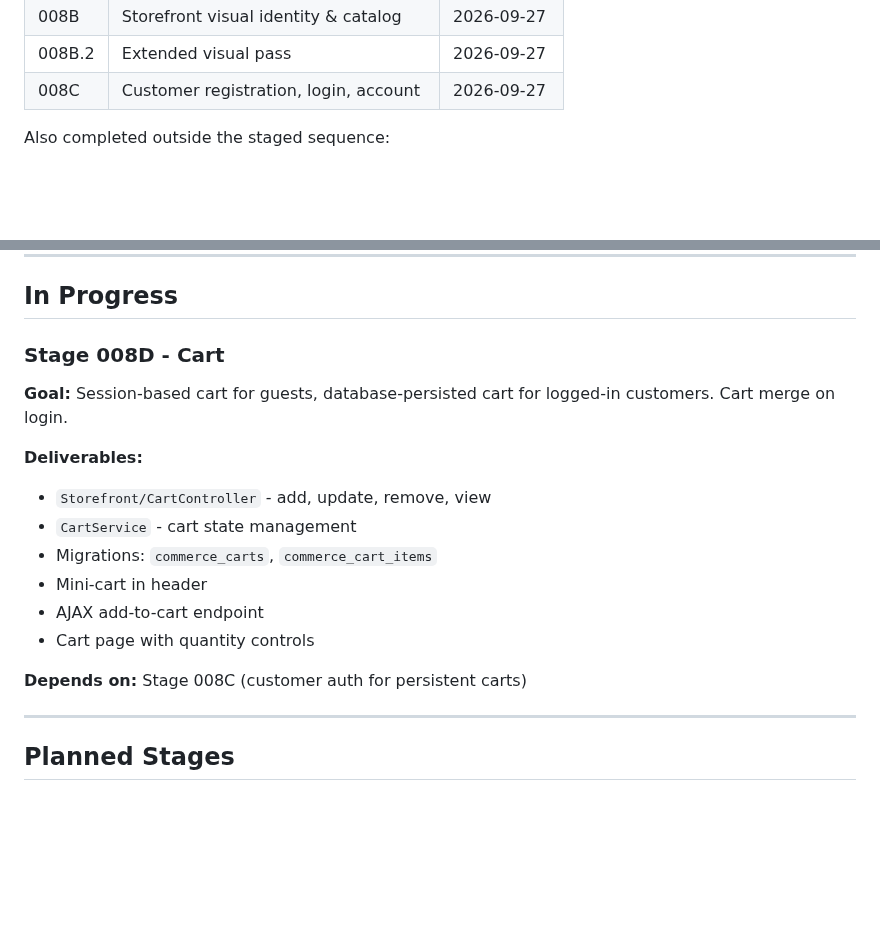
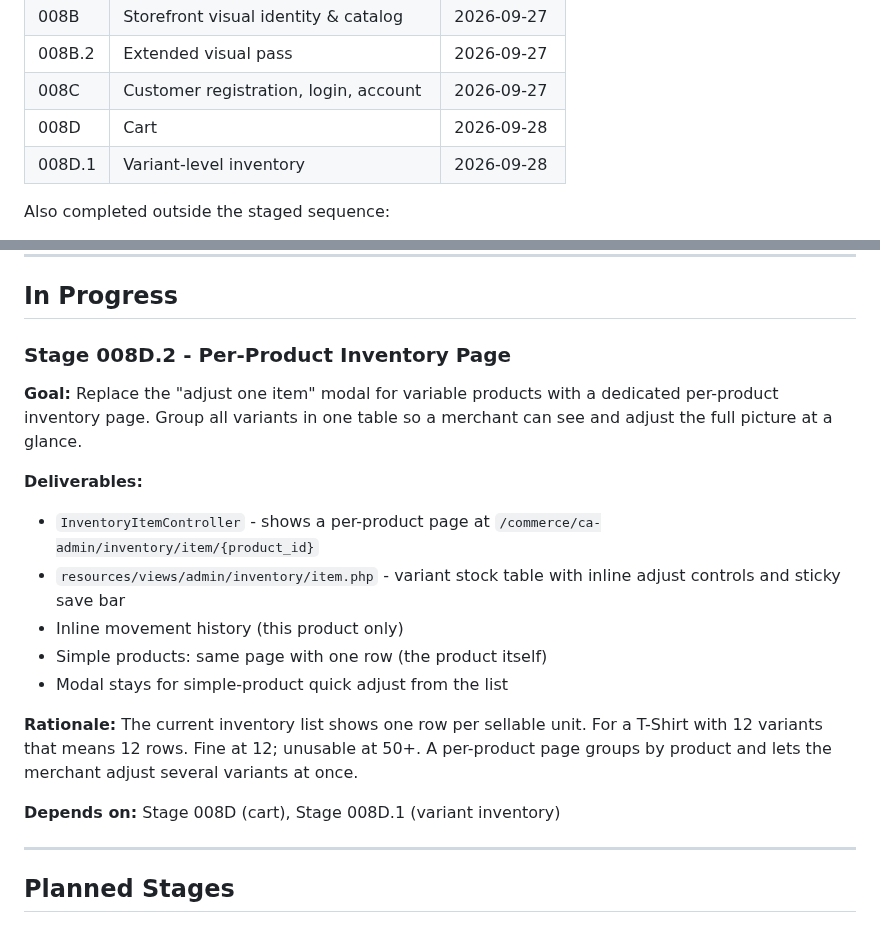
Before and after one commit to bobsplaceshop-art/commerceaid, a Markdown page: docs/ROADMAP.md, 2 parts joined by grey strips. GitHub-like rendering; blank space fills up the shorter version.

```diff
--- a/docs/ROADMAP.md
+++ b/docs/ROADMAP.md
@@ -37,6 +37,8 @@ Adding a stage or reordering requires updating this document first.
 | 008B  | Storefront visual identity & catalog   | 2026-09-27 |
 | 008B.2| Extended visual pass                   | 2026-09-27 |
 | 008C  | Customer registration, login, account  | 2026-09-27 |
+| 008D  | Cart                                   | 2026-09-28 |
+| 008D.1| Variant-level inventory                | 2026-09-28 |
 
 Also completed outside the staged sequence:
 
@@ -54,21 +56,31 @@ Also completed outside the staged sequence:
 
 ## In Progress
 
-### Stage 008D - Cart
+### Stage 008D.2 - Per-Product Inventory Page
 
-**Goal:** Session-based cart for guests, database-persisted cart
-for logged-in customers. Cart merge on login.
+**Goal:** Replace the "adjust one item" modal for variable
+products with a dedicated per-product inventory page. Group
+all variants in one table so a merchant can see and adjust
+the full picture at a glance.
 
 **Deliverables:**
 
-- `Storefront/CartController` - add, update, remove, view
-- `CartService` - cart state management
-- Migrations: `commerce_carts`, `commerce_cart_items`
-- Mini-cart in header
-- AJAX add-to-cart endpoint
-- Cart page with quantity controls
+- `InventoryItemController` - shows a per-product page at
+  `/commerce/ca-admin/inventory/item/{product_id}`
+- `resources/views/admin/inventory/item.php` - variant stock
+  table with inline adjust controls and sticky save bar
+- Inline movement history (this product only)
+- Simple products: same page with one row (the product itself)
+- Modal stays for simple-product quick adjust from the list
 
-**Depends on:** Stage 008C (customer auth for persistent carts)
+**Rationale:** The current inventory list shows one row per
+sellable unit. For a T-Shirt with 12 variants that means 12
+rows. Fine at 12; unusable at 50+. A per-product page groups
+by product and lets the merchant adjust several variants at
+once.
+
+**Depends on:** Stage 008D (cart), Stage 008D.1 (variant
+inventory)
 
 ---
 
```
Also changed, not shown: docs/STATUS.md (+16 -2 lines), docs/stages/008d.1_variant-inventory-plan.md (+45 -10 lines).
